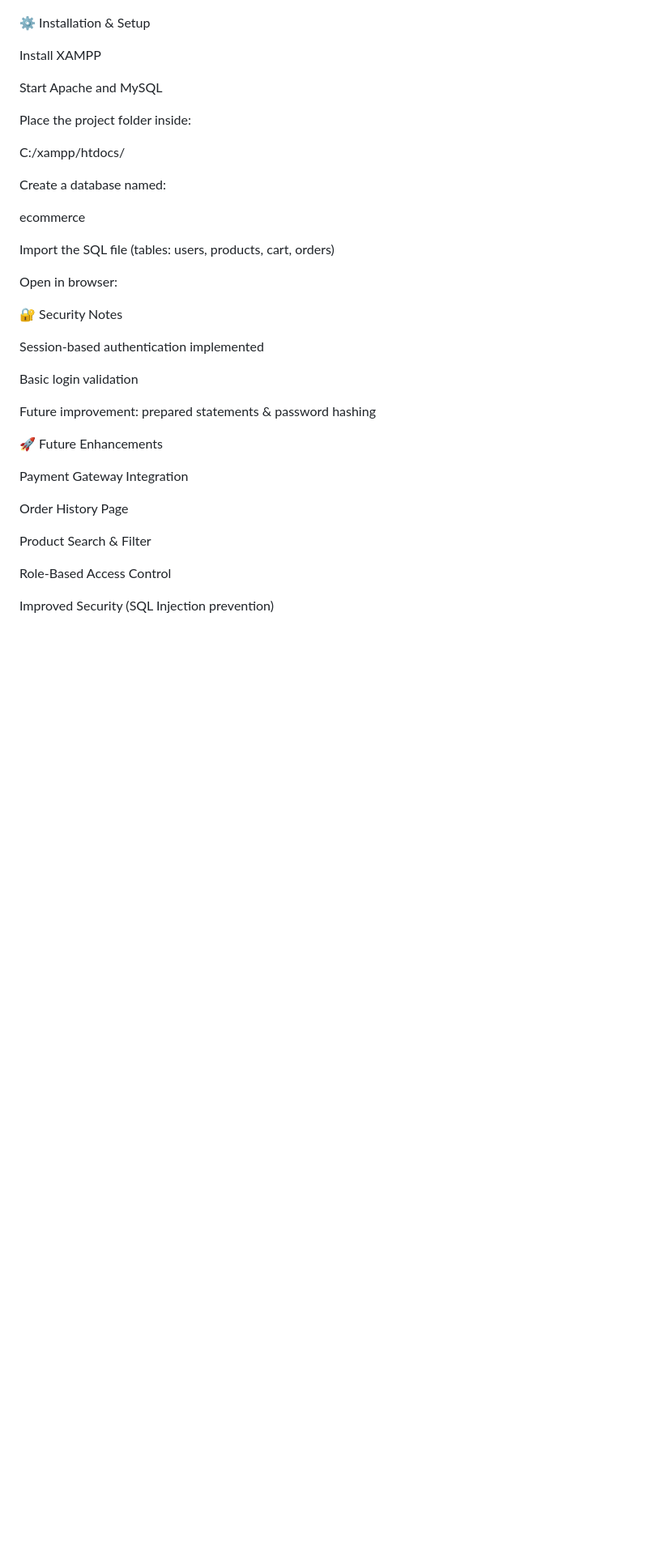
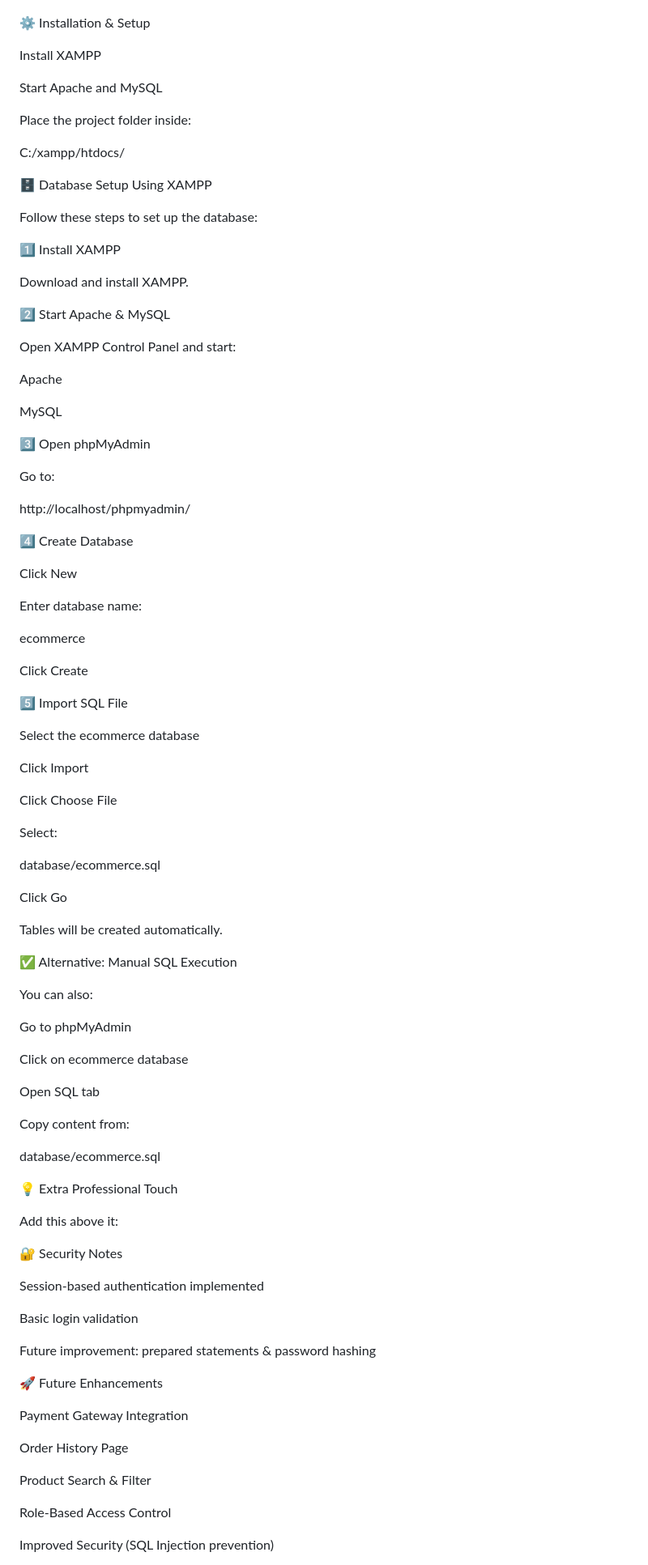
Before and after one commit to Sarim2255/PHP-Project, a Markdown page: README.md, the part around the change. Shown at 81% size. Drawn GitHub-style; blank space fills up the shorter version.

Commit message:
Enhance README with database setup instructions
Added detailed steps for database setup using XAMPP, including installation, starting services, creating a database, and importing SQL files.

```diff
--- a/README.md
+++ b/README.md
@@ -119,15 +119,75 @@ Place the project folder inside:
 C:/xampp/htdocs/
 
 
-Create a database named:
+
+🗄️ Database Setup Using XAMPP
+
+Follow these steps to set up the database:
+
+1️⃣ Install XAMPP
+
+Download and install XAMPP.
+
+2️⃣ Start Apache & MySQL
+
+Open XAMPP Control Panel and start:
+
+Apache
+
+MySQL
+
+3️⃣ Open phpMyAdmin
+
+Go to:
+
+http://localhost/phpmyadmin/
+
+4️⃣ Create Database
+
+Click New
+
+Enter database name:
 
 ecommerce
 
 
-Import the SQL file (tables: users, products, cart, orders)
+Click Create
 
-Open in browser:
+5️⃣ Import SQL File
 
+Select the ecommerce database
+
+Click Import
+
+Click Choose File
+
+Select:
+
+database/ecommerce.sql
+
+
+Click Go
+
+Tables will be created automatically.
+
+✅ Alternative: Manual SQL Execution
+
+You can also:
+
+Go to phpMyAdmin
+
+Click on ecommerce database
+
+Open SQL tab
+
+Copy content from:
+
+database/ecommerce.sql
+
+
+💡 Extra Professional Touch
+
+Add this above it:
 
 
 🔐 Security Notes
```
